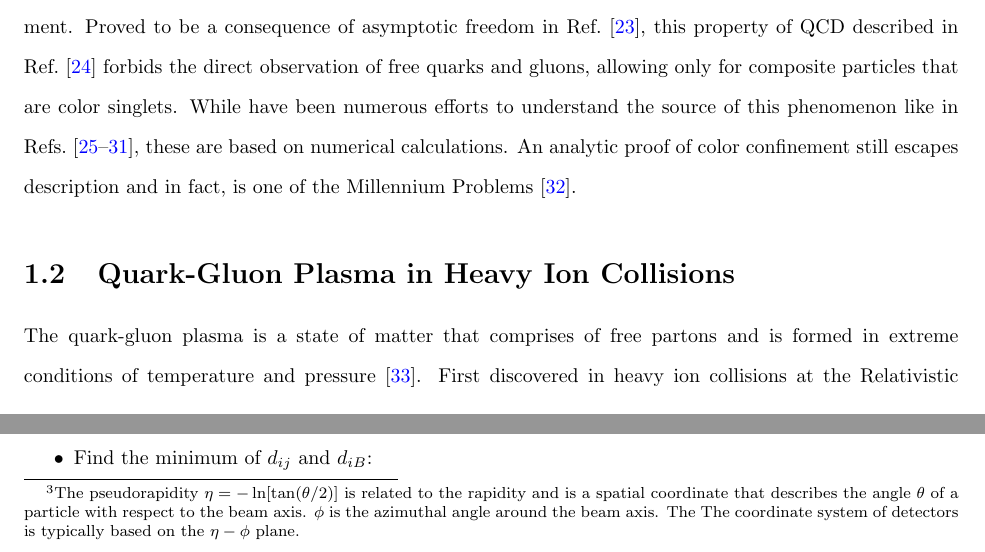
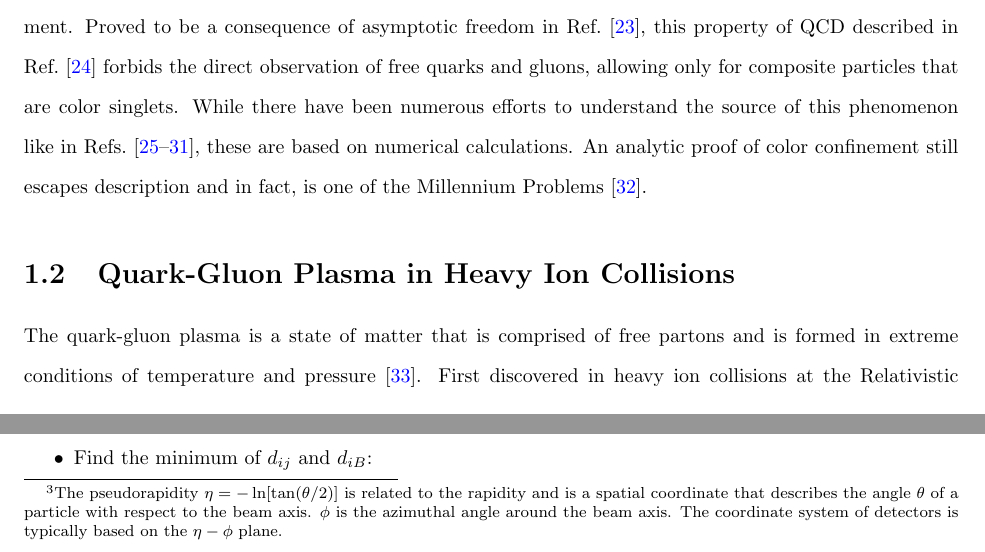
Before and after one commit to apuri92/thesis, a LaTeX thesis (thesis-ex.tex, which reads jets.tex, qcd.tex, qgp_hi.tex): two parts of pages 9 and 19 of 121, joined at a grey line, cut so that both start at the same text. Compiled offline with pdfLaTeX.

Commit message:
typos from Lance fixed

```diff
--- a/jets.tex
+++ b/jets.tex
@@ -206,7 +204,7 @@ This is typically taken as part of the fragmentation modification as:
 Jet algorithms map the momenta of final state particles into the momenta of jets, and form a core component of any jet measurement.
 They can be broadly categorized as sequential recombination and cone algorithms~\cite{Atkin_2015}.
 
-Cone algorithms cluster particles in the $\eta-\phi$ space\footnote{The pseudorapidity $\eta = -\ln [\tan(\theta/2)]$ is related to the rapidity and is a spatial coordinate that describes the angle $\theta$ of a particle with respect to the beam axis. $\phi$ is the azimuthal angle around the beam axis. The The coordinate system of detectors is typically based on the $\eta-\phi$ plane.} assuming that the particles of a jet will be located in a conical region of the detector.
+Cone algorithms cluster particles in the $\eta-\phi$ space\footnote{The pseudorapidity $\eta = -\ln [\tan(\theta/2)]$ is related to the rapidity and is a spatial coordinate that describes the angle $\theta$ of a particle with respect to the beam axis. $\phi$ is the azimuthal angle around the beam axis. The coordinate system of detectors is typically based on the $\eta-\phi$ plane.} assuming that the particles of a jet will be located in a conical region of the detector.
 Some examples of cone algorithms are: iterative cone - progressive removal (IC-PR) \cite{ARNISON1983214}, iterative cone - split merge (IC-SM) \cite{Blazey:2000qt}, and SISCone \cite{Salam_2007}.
 
 Sequential recombination algorithms on the other hand work by grouping particles in momentum space, with the result that they have fluctuating areas in $\eta-\phi$ space.
--- a/qcd.tex
+++ b/qcd.tex
@@ -93,7 +93,7 @@ These experiments revealed the point-like constituents of the proton and paved t
 \subparagraph{Color Confinement}
 The opposite end of the running coupling constant phenomenon is color confinement.
 Proved to be a consequence of asymptotic freedom in Ref.~\cite{Nishijima1996}, this property of QCD described in Ref.~\cite{PhysRevD.10.2445} forbids the direct observation of free quarks and gluons, allowing only for composite particles that are color singlets.
-While have been numerous efforts to understand the source of this phenomenon like in Refs.~\cite{BUCHMULLER1982479, KOGUT1976199, PhysRevD.31.2910, PhysRevD.57.2603, PhysRevD.62.114503, RevModPhys.55.775, PhysRevLett.90.102001}, these are based on numerical calculations.
+While there have been numerous efforts to understand the source of this phenomenon like in Refs.~\cite{BUCHMULLER1982479, KOGUT1976199, PhysRevD.31.2910, PhysRevD.57.2603, PhysRevD.62.114503, RevModPhys.55.775, PhysRevLett.90.102001}, these are based on numerical calculations.
 An analytic proof of color confinement still escapes description and in fact, is one of the Millennium Problems \cite{MillenniumProb}.
 
 
--- a/qgp_hi.tex
+++ b/qgp_hi.tex
@@ -1,6 +1,6 @@
 % !TEX root = thesis-ex.tex
 
-The quark-gluon plasma is a state of matter that comprises of free partons and is formed in extreme conditions of temperature and pressure \cite{SHURYAK198071}.
+The quark-gluon plasma is a state of matter that is comprised of free partons and is formed in extreme conditions of temperature and pressure \cite{SHURYAK198071}.
 First discovered in heavy ion collisions at the Relativistic Heavy Ion Collider (RHIC) \cite{ARSENE20051, Adcox:2004mh, ADAMS2005102, Back:2004je}, its study is motivated by the fact that is the only way to access the dynamics of partons that are otherwise confined within hadrons.
 
 
```
Also changed, not shown: jets.tex (10 more changed lines).
